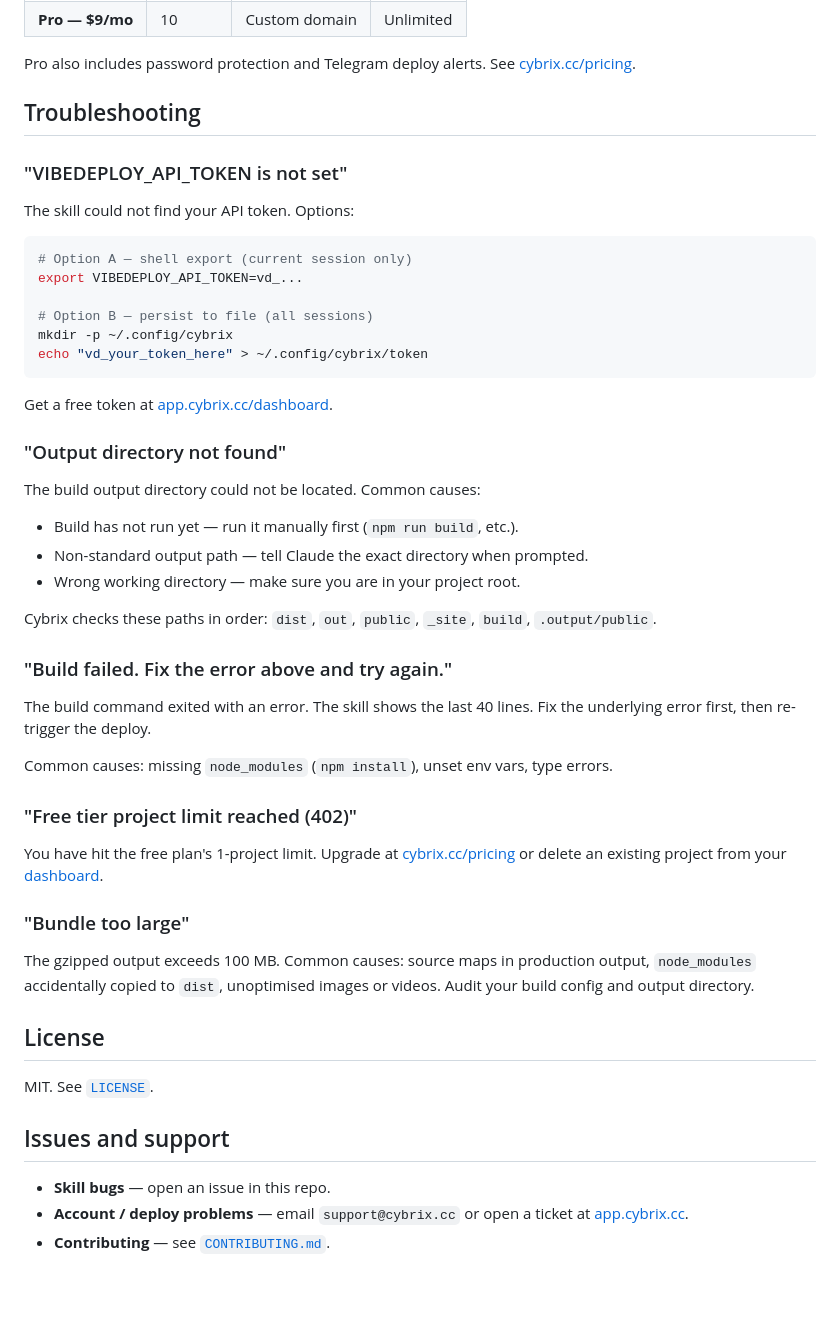
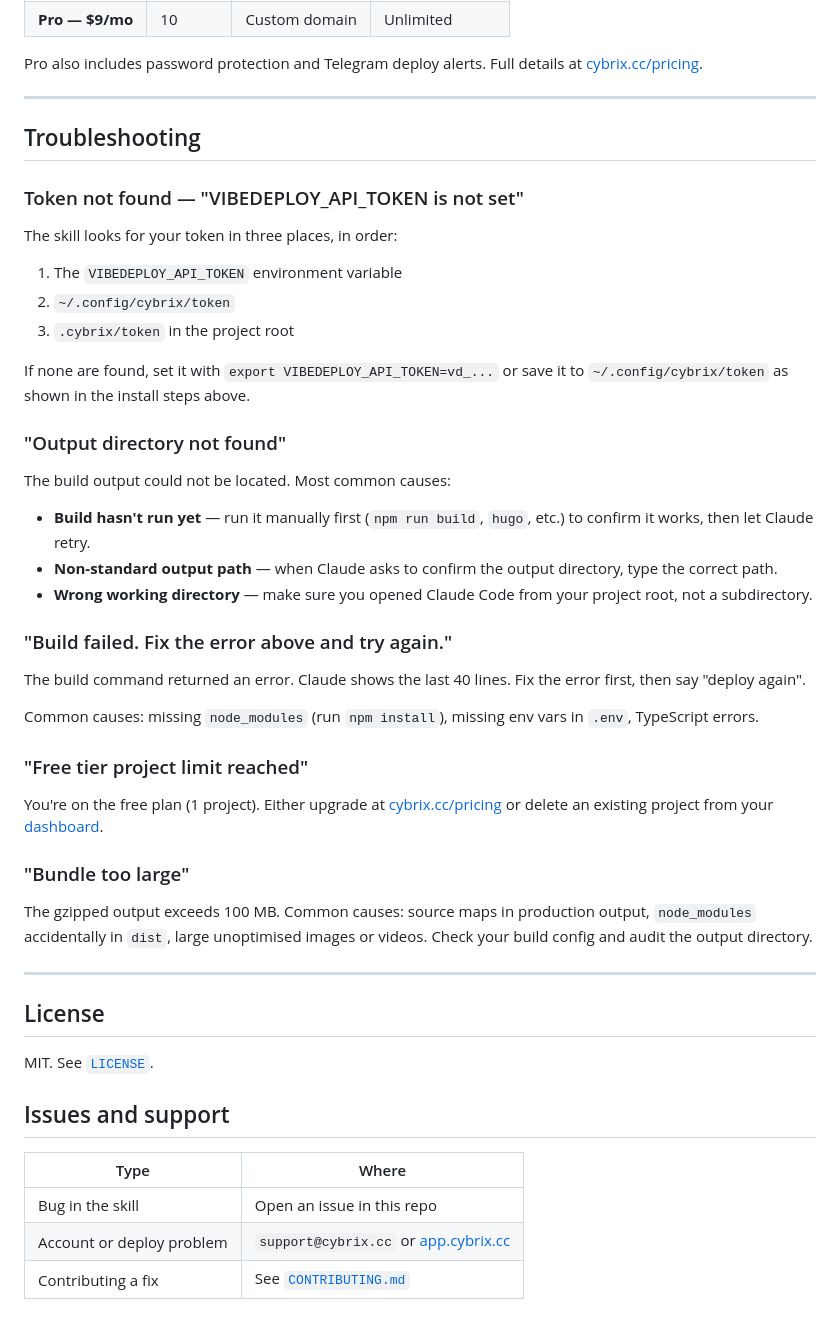
Before and after one commit to cybrixcc/cybrix-skills, a Markdown page: README.md, the part around one of its changes. Rendered like a GitHub page.

````diff
--- a/README.md
+++ b/README.md
@@ -56,48 +93,49 @@ Server-side rendering, API routes, and dynamic backends are coming soon.
 | **Pro — $9/mo** | 10 | Custom domain | Unlimited |
 
-Pro also includes password protection and Telegram deploy alerts. See [cybrix.cc/pricing](https://cybrix.cc/pricing).
+Pro also includes password protection and Telegram deploy alerts.
+Full details at [cybrix.cc/pricing](https://cybrix.cc/pricing).
+
+---
 
 ## Troubleshooting
 
-### "VIBEDEPLOY_API_TOKEN is not set"
+### Token not found — "VIBEDEPLOY_API_TOKEN is not set"
 
-The skill could not find your API token. Options:
+The skill looks for your token in three places, in order:
+1. The `VIBEDEPLOY_API_TOKEN` environment variable
+2. `~/.config/cybrix/token`
+3. `.cybrix/token` in the project root
 
-```bash
-# Option A — shell export (current session only)
-export VIBEDEPLOY_API_TOKEN=vd_...
-
-# Option B — persist to file (all sessions)
-mkdir -p ~/.config/cybrix
-echo "vd_your_token_here" > ~/.config/cybrix/token
-```
-
-Get a free token at [app.cybrix.cc/dashboard](https://app.cybrix.cc/dashboard).
+If none are found, set it with `export VIBEDEPLOY_API_TOKEN=vd_...` or save
+it to `~/.config/cybrix/token` as shown in the install steps above.
 
 ### "Output directory not found"
 
-The build output directory could not be located. Common causes:
+The build output could not be located. Most common causes:
 
-- Build has not run yet — run it manually first (`npm run build`, etc.).
-- Non-standard output path — tell Claude the exact directory when prompted.
-- Wrong working directory — make sure you are in your project root.
-
-Cybrix checks these paths in order: `dist`, `out`, `public`, `_site`, `build`, `.output/public`.
+- **Build hasn't run yet** — run it manually first (`npm run build`, `hugo`, etc.) to confirm it works, then let Claude retry.
+- **Non-standard output path** — when Claude asks to confirm the output directory, type the correct path.
+- **Wrong working directory** — make sure you opened Claude Code from your project root, not a subdirectory.
 
 ### "Build failed. Fix the error above and try again."
 
-The build command exited with an error. The skill shows the last 40 lines.
-Fix the underlying error first, then re-trigger the deploy.
+The build command returned an error. Claude shows the last 40 lines.
+Fix the error first, then say "deploy again".
 
-Common causes: missing `node_modules` (`npm install`), unset env vars, type errors.
+Common causes: missing `node_modules` (run `npm install`), missing env vars in `.env`, TypeScript errors.
 
-### "Free tier project limit reached (402)"
+### "Free tier project limit reached"
 
-You have hit the free plan's 1-project limit. Upgrade at [cybrix.cc/pricing](https://cybrix.cc/pricing) or delete an existing project from your [dashboard](https://app.cybrix.cc/dashboard).
+You're on the free plan (1 project). Either upgrade at [cybrix.cc/pricing](https://cybrix.cc/pricing)
+or delete an existing project from your [dashboard](https://app.cybrix.cc/dashboard).
 
 ### "Bundle too large"
 
-The gzipped output exceeds 100 MB. Common causes: source maps in production output, `node_modules` accidentally copied to `dist`, unoptimised images or videos. Audit your build config and output directory.
+The gzipped output exceeds 100 MB. Common causes: source maps in production output,
+`node_modules` accidentally in `dist`, large unoptimised images or videos.
+Check your build config and audit the output directory.
+
+---
 
 ## License
 
@@ -105,6 +143,8 @@ MIT. See [`LICENSE`](./LICENSE).
 
 ## Issues and support
 
-- **Skill bugs** — open an issue in this repo.
-- **Account / deploy problems** — email `support@cybrix.cc` or open a ticket at [app.cybrix.cc](https://app.cybrix.cc).
-- **Contributing** — see [`CONTRIBUTING.md`](./CONTRIBUTING.md).
+| Type | Where |
+|---|---|
+| Bug in the skill | Open an issue in this repo |
+| Account or deploy problem | `support@cybrix.cc` or [app.cybrix.cc](https://app.cybrix.cc) |
+| Contributing a fix | See [`CONTRIBUTING.md`](./CONTRIBUTING.md) |
````
Also changed, not shown: other parts of README.md (+64 -27 lines).
